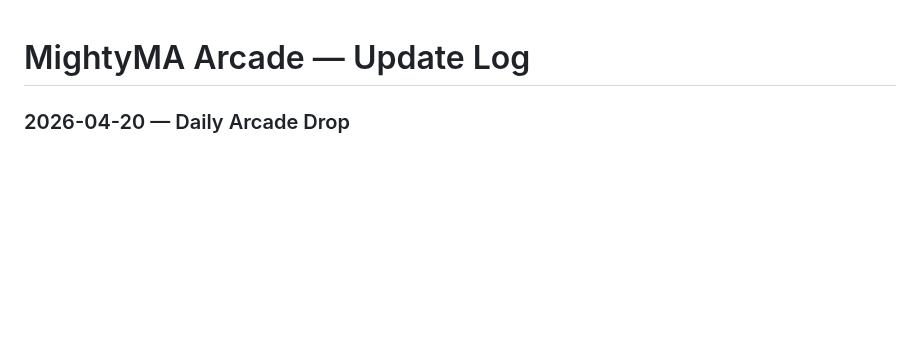
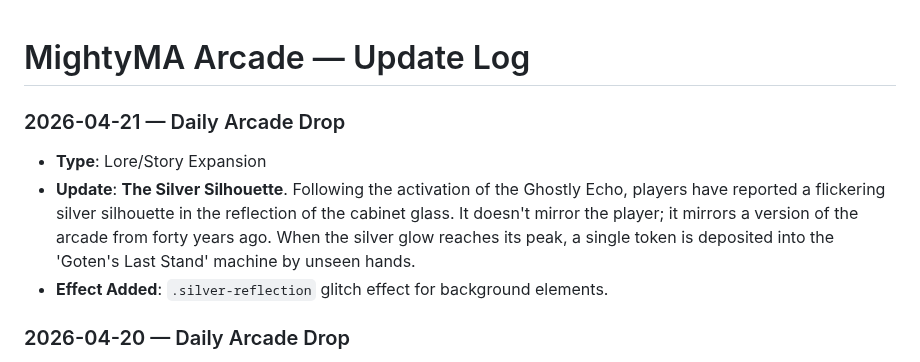
Before and after one commit to mightymoshegreenberg-beep/mightyma-arcade, a Markdown page: arcade-updates.md, the part around the change. Rendered like a GitHub page; blank space fills up the shorter version.

Commit message:
Daily Arcade Drop: The Silver Silhouette lore expansion and visual effect

```diff
--- a/arcade-updates.md
+++ b/arcade-updates.md
@@ -1,4 +1,9 @@
 # MightyMA Arcade — Update Log
+
+### 2026-04-21 — Daily Arcade Drop
+- **Type**: Lore/Story Expansion
+- **Update**: **The Silver Silhouette**. Following the activation of the Ghostly Echo, players have reported a flickering silver silhouette in the reflection of the cabinet glass. It doesn't mirror the player; it mirrors a version of the arcade from forty years ago. When the silver glow reaches its peak, a single token is deposited into the 'Goten's Last Stand' machine by unseen hands.
+- **Effect Added**: `.silver-reflection` glitch effect for background elements.
 
 ### 2026-04-20 — Daily Arcade Drop
 - **Type**: Skins/Graphics Improvement
```
